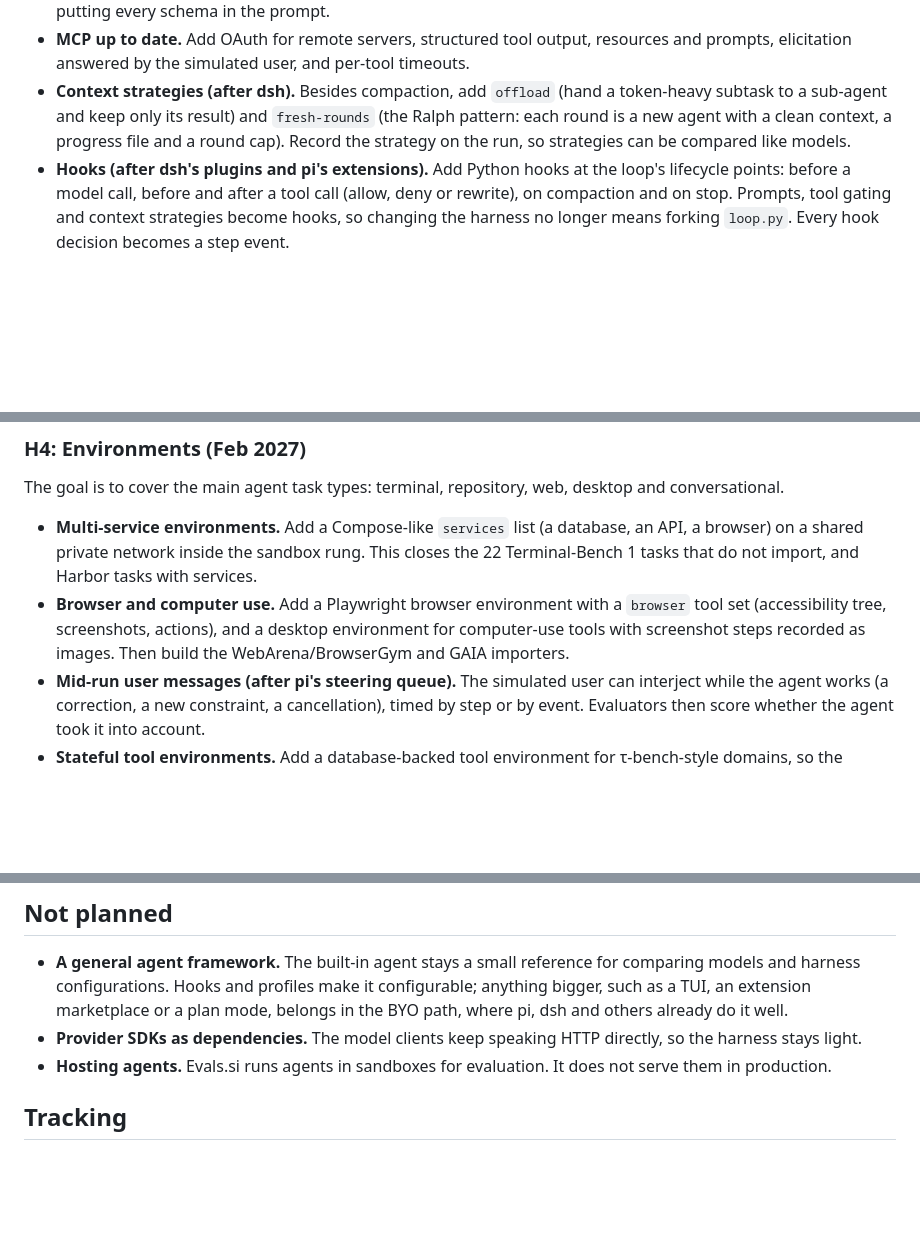
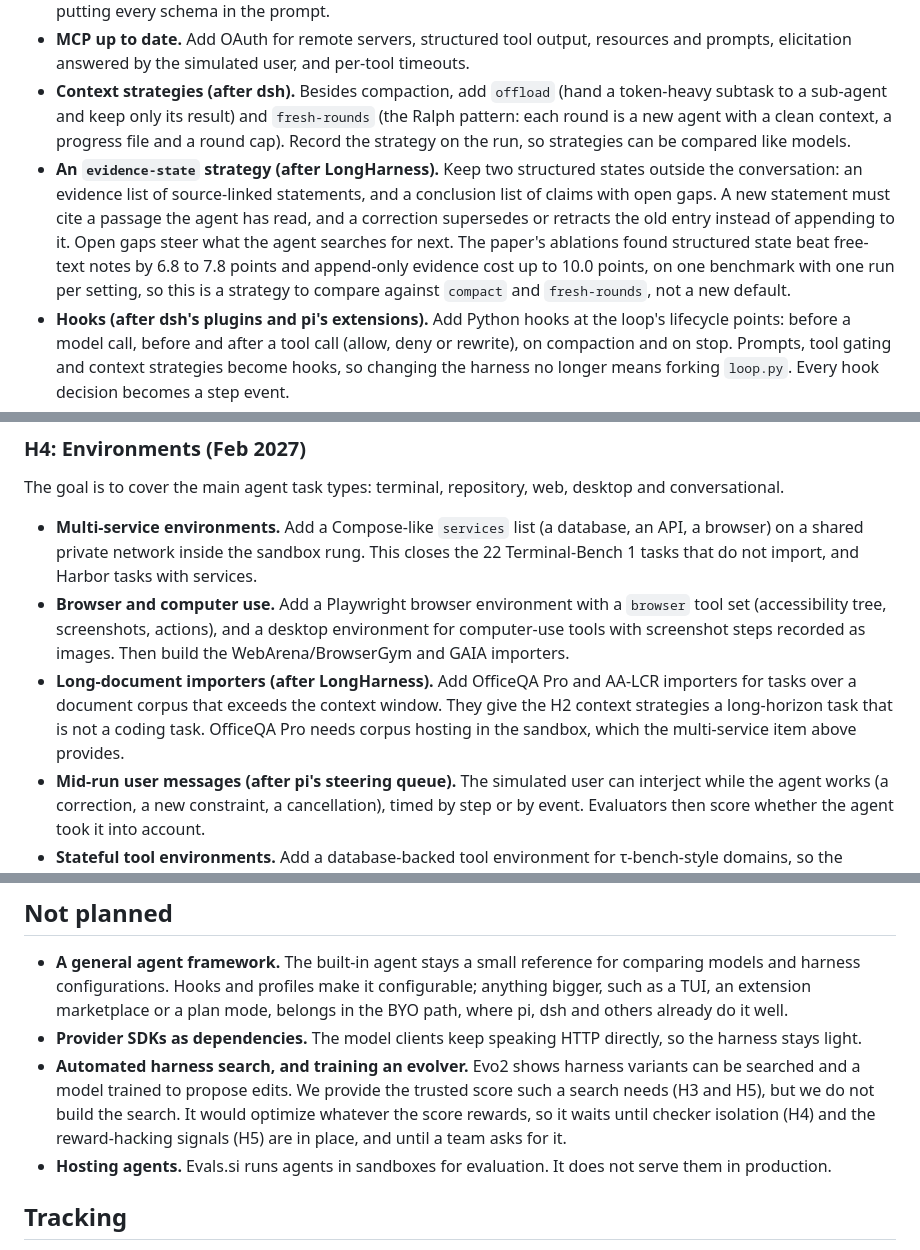
Before and after one commit to Abhishek-Rnjn/Evals.si, a Markdown page: docs/HARNESS-ROADMAP.md, 3 parts joined by grey strips. Drawn GitHub-style; blank space fills up the shorter version.

```diff
--- a/docs/HARNESS-ROADMAP.md
+++ b/docs/HARNESS-ROADMAP.md
@@ -72,6 +76,7 @@ The goal is to let agents work for hours and through hundreds of steps without o
 - **Tool search.** When a task exposes many MCP tools, load them on demand through a search tool instead of putting every schema in the prompt.
 - **MCP up to date.** Add OAuth for remote servers, structured tool output, resources and prompts, elicitation answered by the simulated user, and per-tool timeouts.
 - **Context strategies (after dsh).** Besides compaction, add `offload` (hand a token-heavy subtask to a sub-agent and keep only its result) and `fresh-rounds` (the Ralph pattern: each round is a new agent with a clean context, a progress file and a round cap). Record the strategy on the run, so strategies can be compared like models.
+- **An `evidence-state` strategy (after LongHarness).** Keep two structured states outside the conversation: an evidence list of source-linked statements, and a conclusion list of claims with open gaps. A new statement must cite a passage the agent has read, and a correction supersedes or retracts the old entry instead of appending to it. Open gaps steer what the agent searches for next. The paper's ablations found structured state beat free-text notes by 6.8 to 7.8 points and append-only evidence cost up to 10.0 points, on one benchmark with one run per setting, so this is a strategy to compare against `compact` and `fresh-rounds`, not a new default.
 - **Hooks (after dsh's plugins and pi's extensions).** Add Python hooks at the loop's lifecycle points: before a model call, before and after a tool call (allow, deny or rewrite), on compaction and on stop. Prompts, tool gating and context strategies become hooks, so changing the harness no longer means forking `loop.py`. Every hook decision becomes a step event.
 - **Session tree, resume and fork (after pi and dsh).** Store the trajectory as an append-only log of entries, each with a parent. A trial interrupted by a worker restart resumes from its last entry, after the sandbox is restored. Any entry can be forked into a new branch, generalizing the cassette's `branch_at_step`. Add a `session_search` tool so an agent can retrieve what compaction removed.
 - **Code-mode tools (programmatic tool calling).** Add an optional profile where the agent writes a Python script that calls the task's tools inside the sandbox, and only the script's output returns to the context. The tool calls inside it are still recorded as steps.
@@ -99,6 +107,7 @@ The goal is to cover the main agent task types: terminal, repository, web, deskt
 
 - **Multi-service environments.** Add a Compose-like `services` list (a database, an API, a browser) on a shared private network inside the sandbox rung. This closes the 22 Terminal-Bench 1 tasks that do not import, and Harbor tasks with services.
 - **Browser and computer use.** Add a Playwright browser environment with a `browser` tool set (accessibility tree, screenshots, actions), and a desktop environment for computer-use tools with screenshot steps recorded as images. Then build the WebArena/BrowserGym and GAIA importers.
+- **Long-document importers (after LongHarness).** Add OfficeQA Pro and AA-LCR importers for tasks over a document corpus that exceeds the context window. They give the H2 context strategies a long-horizon task that is not a coding task. OfficeQA Pro needs corpus hosting in the sandbox, which the multi-service item above provides.
 - **Mid-run user messages (after pi's steering queue).** The simulated user can interject while the agent works (a correction, a new constraint, a cancellation), timed by step or by event. Evaluators then score whether the agent took it into account.
 - **Stateful tool environments.** Add a database-backed tool environment for τ-bench-style domains, so the checker reads the final database state.
 - **Checker isolation.** Run the checker from a clean copy of the setup snapshot, with only the agent's declared outputs or its diff applied. A checker can still opt in to running in the agent's sandbox. Hash protected files, and record any change to them as a policy event.
@@ -132,6 +143,7 @@ Exit criteria: a verifiers or OpenEnv trainer runs one real training step on a G
 
 - **A general agent framework.** The built-in agent stays a small reference for comparing models and harness configurations. Hooks and profiles make it configurable; anything bigger, such as a TUI, an extension marketplace or a plan mode, belongs in the BYO path, where pi, dsh and others already do it well.
 - **Provider SDKs as dependencies.** The model clients keep speaking HTTP directly, so the harness stays light.
+- **Automated harness search, and training an evolver.** Evo2 shows harness variants can be searched and a model trained to propose edits. We provide the trusted score such a search needs (H3 and H5), but we do not build the search. It would optimize whatever the score rewards, so it waits until checker isolation (H4) and the reward-hacking signals (H5) are in place, and until a team asks for it.
 - **Hosting agents.** Evals.si runs agents in sandboxes for evaluation. It does not serve them in production.
 
 ## Tracking
```
Also changed, not shown: other parts of docs/HARNESS-ROADMAP.md (+9 -0 lines), docs/LEFTOVERS.md (+1 -0 lines).
